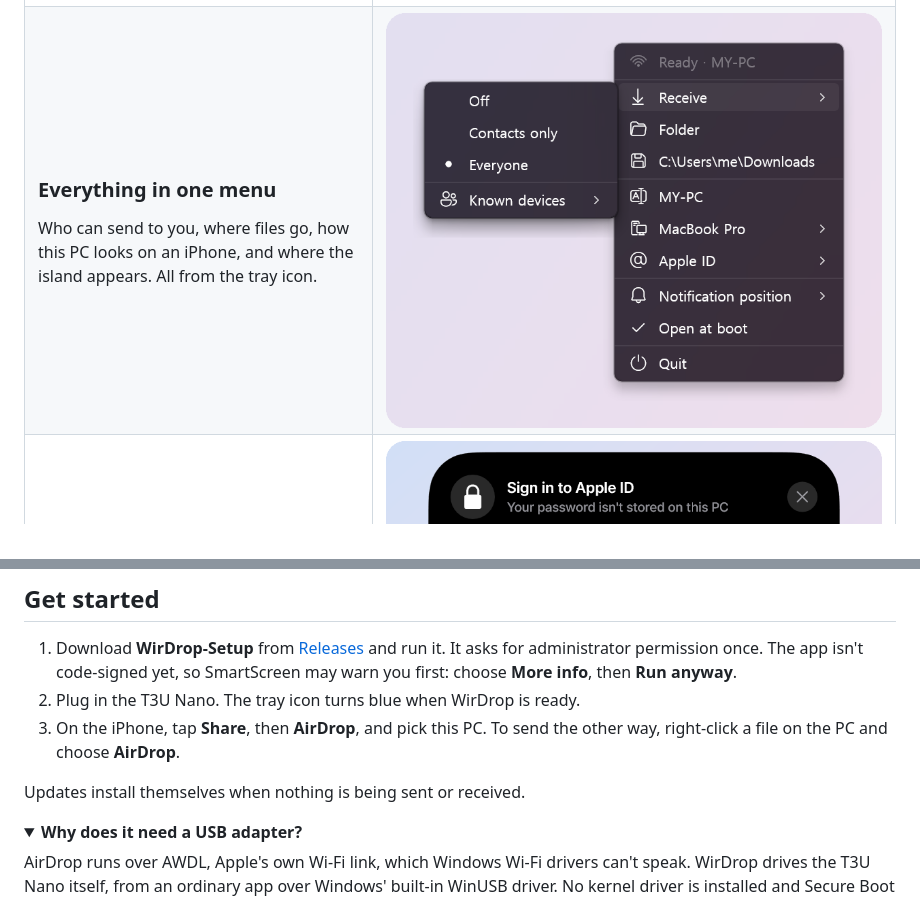
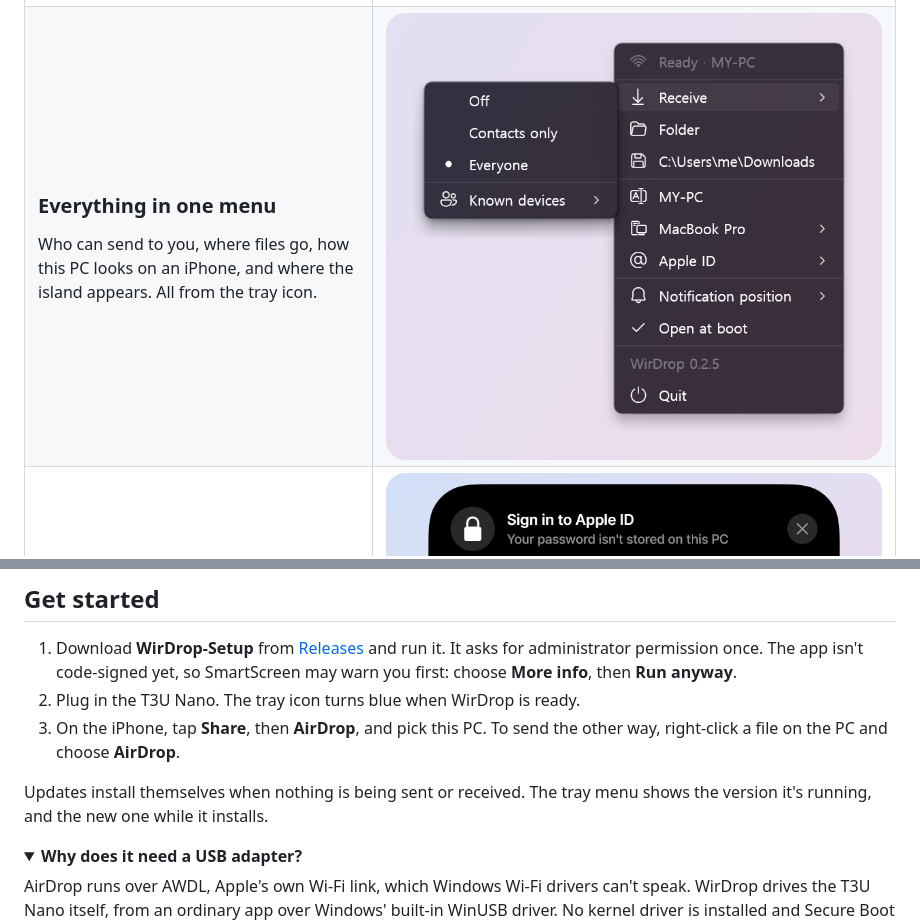
Before and after one commit to JungyoKim/WirDrop, a Markdown page: README.md, 2 parts joined by grey strips. Drawn GitHub-style; pictures changed too: assets/screenshots/en/menu.png; folded sections open.

```diff
--- a/README.md
+++ b/README.md
@@ -77,7 +77,8 @@ Mac. Optional, and your password is never stored.
 3. On the iPhone, tap **Share**, then **AirDrop**, and pick this PC. To send the other way,
    right-click a file on the PC and choose **AirDrop**.
 
-Updates install themselves when nothing is being sent or received.
+Updates install themselves when nothing is being sent or received. The tray menu shows the version
+it's running, and the new one while it installs.
 
 <details>
 <summary><b>Why does it need a USB adapter?</b></summary>
```
Also changed, not shown: readme/README.ko.md (+2 -1 lines), assets/screenshots/en/menu-apple-id.png, assets/screenshots/en/menu-position.png, assets/screenshots/ko/menu-apple-id.png, assets/screenshots/ko/menu-position.png, assets/screenshots/ko/menu.png, 9 other files.
